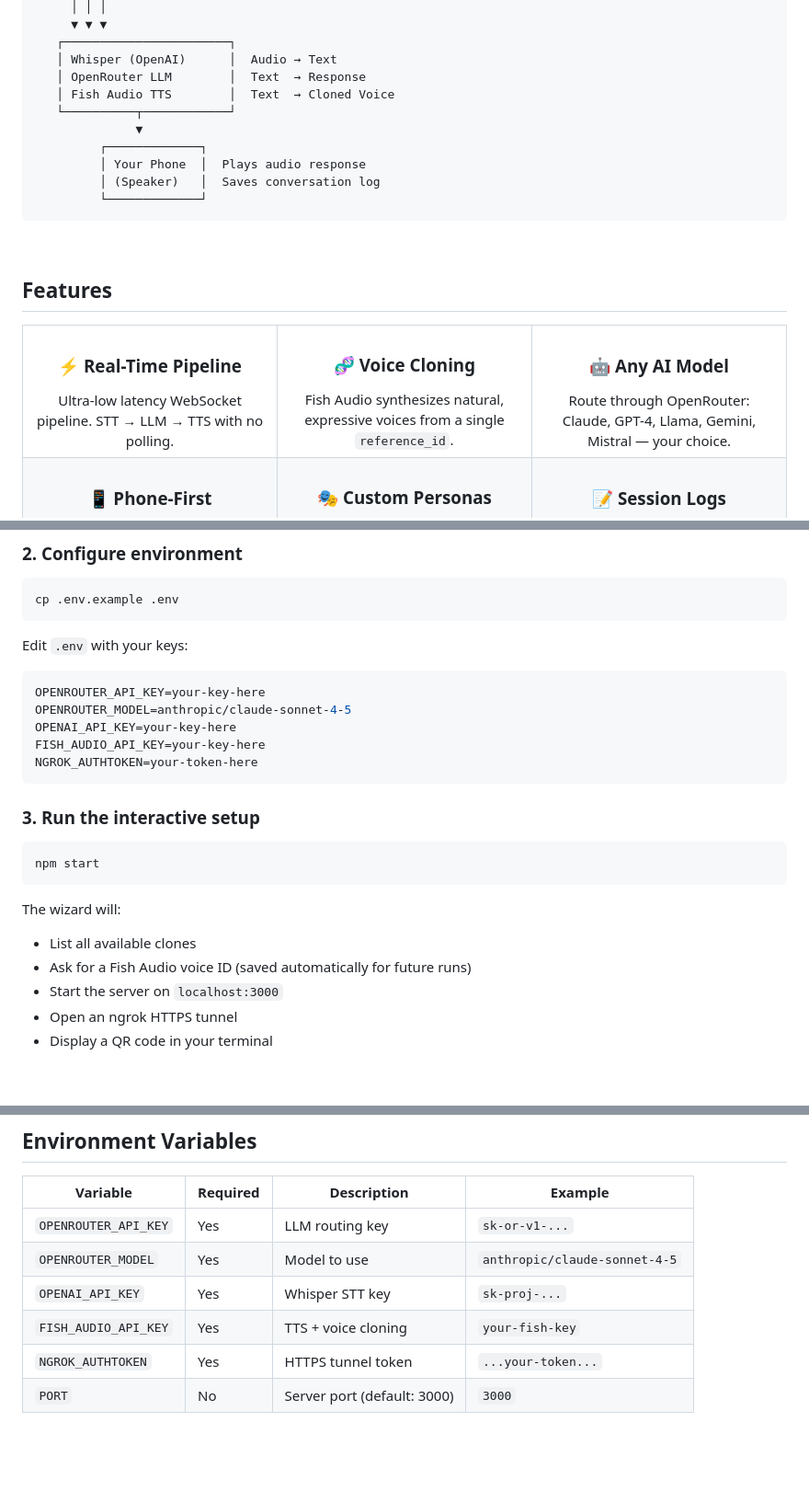
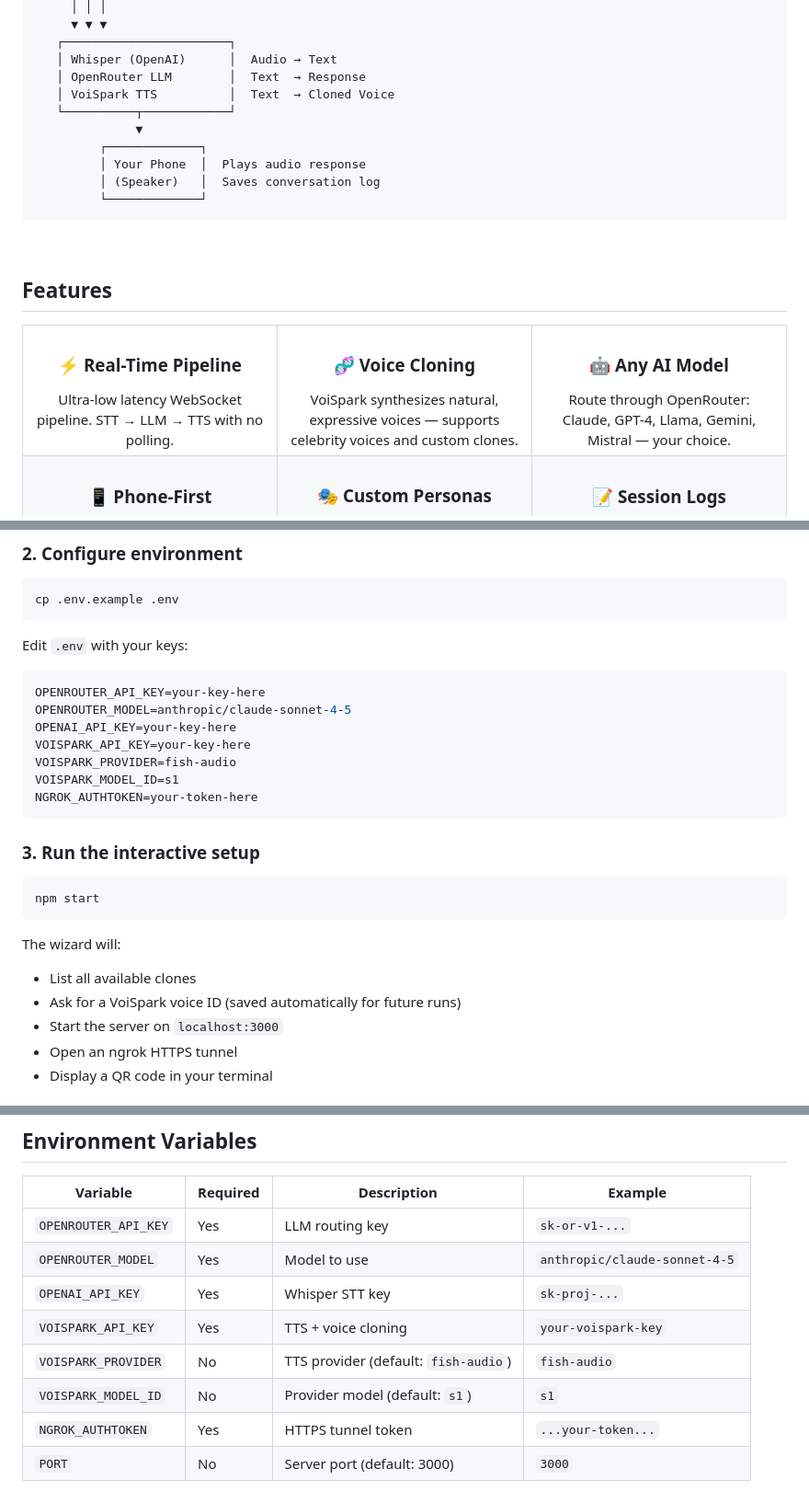
Before and after one commit to MatheusSimonaci/clone-talking, a Markdown page: README.md, 3 parts joined by grey strips. Shown at 92% size. GitHub-like rendering; blank space fills up the shorter version.

````diff
--- a/README.md
+++ b/README.md
@@ -47,7 +47,7 @@ Whether you want to chat with Albert Einstein, Sherlock Holmes, or a fully custo
    ┌───────────────────────┐
    │ Whisper (OpenAI)      │  Audio → Text
    │ OpenRouter LLM        │  Text  → Response
-   │ Fish Audio TTS        │  Text  → Cloned Voice
+   │ VoiSpark TTS          │  Text  → Cloned Voice
    └──────────┬────────────┘
               ▼
          ┌─────────────┐
@@ -68,7 +68,7 @@ Ultra-low latency WebSocket pipeline. STT → LLM → TTS with no polling.
 </td>
 <td align="center" width="33%">
 <h3>🧬 Voice Cloning</h3>
-Fish Audio synthesizes natural, expressive voices from a single <code>reference_id</code>.
+VoiSpark synthesizes natural, expressive voices — supports celebrity voices and custom clones.
 </td>
 <td align="center" width="33%">
 <h3>🤖 Any AI Model</h3>
@@ -130,7 +130,9 @@ Edit `.env` with your keys:
 OPENROUTER_API_KEY=your-key-here
 OPENROUTER_MODEL=anthropic/claude-sonnet-4-5
 OPENAI_API_KEY=your-key-here
-FISH_AUDIO_API_KEY=your-key-here
+VOISPARK_API_KEY=your-key-here
+VOISPARK_PROVIDER=fish-audio
+VOISPARK_MODEL_ID=s1
 NGROK_AUTHTOKEN=your-token-here
 ```
 
@@ -142,7 +144,7 @@ npm start
 
 The wizard will:
 - List all available clones
-- Ask for a Fish Audio voice ID (saved automatically for future runs)
+- Ask for a VoiSpark voice ID (saved automatically for future runs)
 - Start the server on `localhost:3000`
 - Open an ngrok HTTPS tunnel
 - Display a QR code in your terminal
@@ -164,7 +166,9 @@ The wizard will:
 | `OPENROUTER_API_KEY` | Yes | LLM routing key | `sk-or-v1-...` |
 | `OPENROUTER_MODEL` | Yes | Model to use | `anthropic/claude-sonnet-4-5` |
 | `OPENAI_API_KEY` | Yes | Whisper STT key | `sk-proj-...` |
-| `FISH_AUDIO_API_KEY` | Yes | TTS + voice cloning | `your-fish-key` |
+| `VOISPARK_API_KEY` | Yes | TTS + voice cloning | `your-voispark-key` |
+| `VOISPARK_PROVIDER` | No | TTS provider (default: `fish-audio`) | `fish-audio` |
+| `VOISPARK_MODEL_ID` | No | Provider model (default: `s1`) | `s1` |
 | `NGROK_AUTHTOKEN` | Yes | HTTPS tunnel token | `...your-token...` |
 | `PORT` | No | Server port (default: 3000) | `3000` |
 
````
Also changed, not shown: other parts of README.md (+39 -42 lines).
